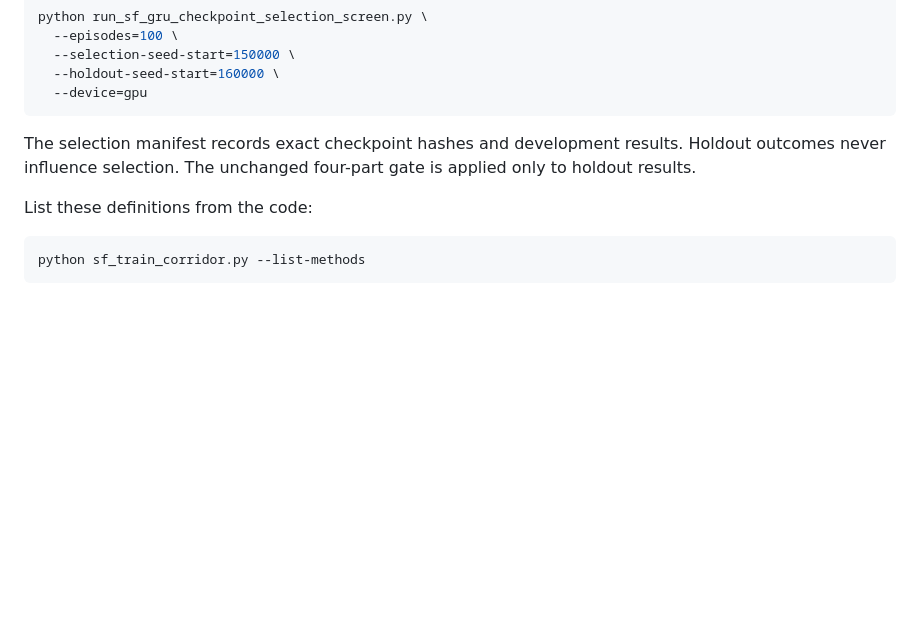
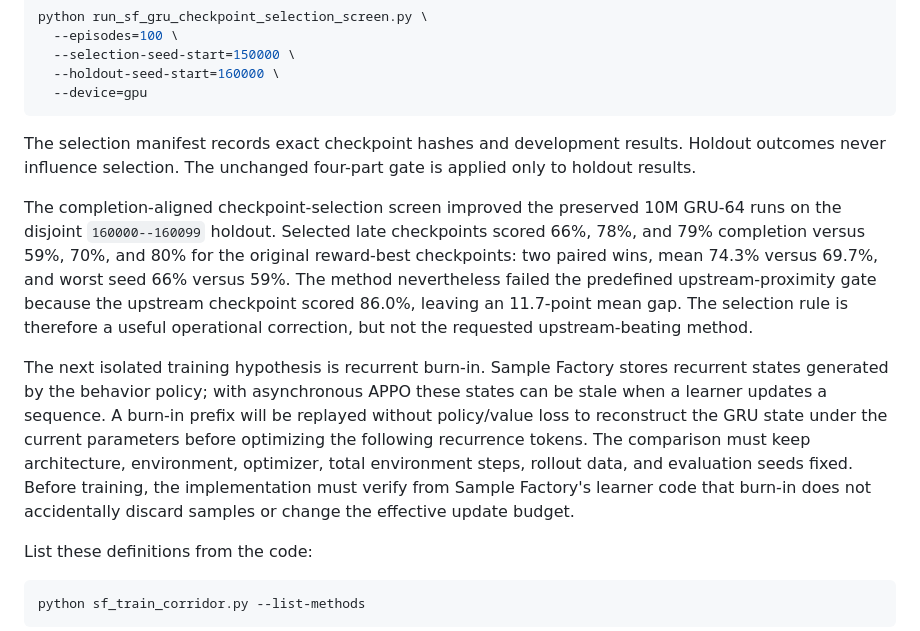
Before and after one commit to paddingtonzhu-stack/Deep-Reinforce-Learning-Few-Shot, a Markdown page: SAMPLE_FACTORY_METHODS.md, the part around the change. Drawn GitHub-style; blank space fills up the shorter version.

Commit message:
Record checkpoint-selection screen outcome

````diff
--- a/SAMPLE_FACTORY_METHODS.md
+++ b/SAMPLE_FACTORY_METHODS.md
@@ -210,6 +210,25 @@ The selection manifest records exact checkpoint hashes and development
 results. Holdout outcomes never influence selection. The unchanged four-part
 gate is applied only to holdout results.
 
+The completion-aligned checkpoint-selection screen improved the preserved
+10M GRU-64 runs on the disjoint `160000--160099` holdout. Selected late
+checkpoints scored 66%, 78%, and 79% completion versus 59%, 70%, and 80% for
+the original reward-best checkpoints: two paired wins, mean 74.3% versus
+69.7%, and worst seed 66% versus 59%. The method nevertheless failed the
+predefined upstream-proximity gate because the upstream checkpoint scored
+86.0%, leaving an 11.7-point mean gap. The selection rule is therefore a
+useful operational correction, but not the requested upstream-beating method.
+
+The next isolated training hypothesis is recurrent burn-in. Sample Factory
+stores recurrent states generated by the behavior policy; with asynchronous
+APPO these states can be stale when a learner updates a sequence. A burn-in
+prefix will be replayed without policy/value loss to reconstruct the GRU state
+under the current parameters before optimizing the following recurrence
+tokens. The comparison must keep architecture, environment, optimizer, total
+environment steps, rollout data, and evaluation seeds fixed. Before training,
+the implementation must verify from Sample Factory's learner code that burn-in
+does not accidentally discard samples or change the effective update budget.
+
 List these definitions from the code:
 
 ```bash
````
